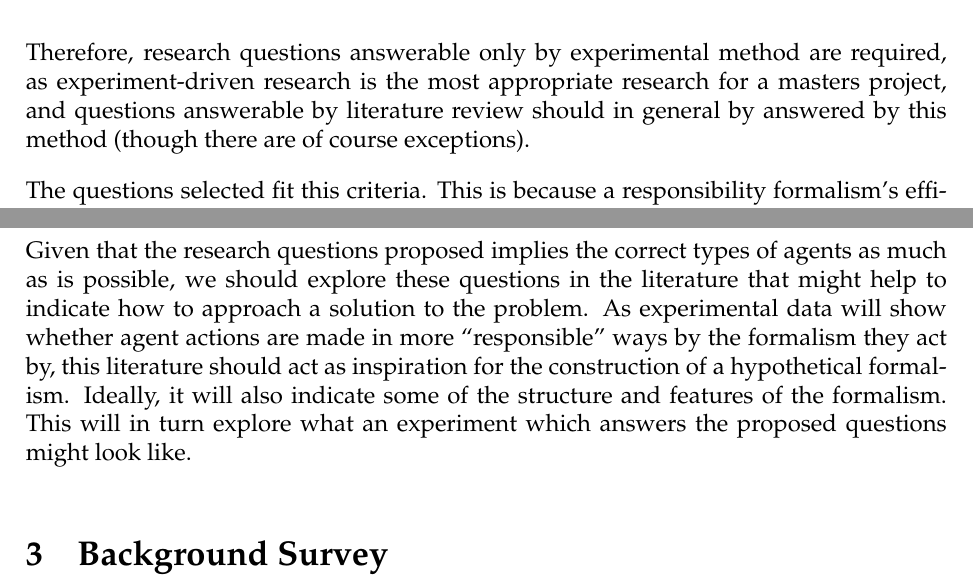
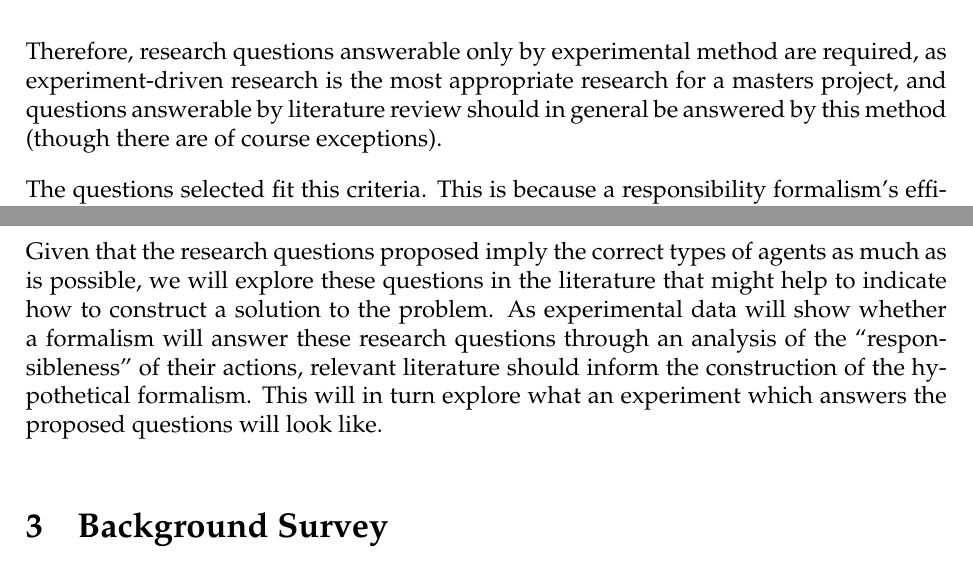
Before and after one commit to probablytom/MSci-dissertation, a LaTeX document (mprop.tex, which reads sections/problem_statement.tex): two parts of pages 9 and 10 of 32, joined at a grey line, cut so that both start at the same text. Compiled offline with pdfLaTeX.

Commit message:
More Rebecca-driven edits

```diff
--- a/sections/problem_statement.tex
+++ b/sections/problem_statement.tex
@@ -16,7 +16,7 @@ A desired property of the questions chosen was that they should not be answerabl
     \item Inappropriate for masters level research and therefore unfit for the project at hand.
 \end{enumerate}
 
-Therefore, research questions answerable only by experimental method are required, as experiment-driven research is the most appropriate research for a masters project, and questions answerable by literature review should in general by answered by this method (though there are of course exceptions).\par
+Therefore, research questions answerable only by experimental method are required, as experiment-driven research is the most appropriate research for a masters project, and questions answerable by literature review should in general be answered by this method (though there are of course exceptions).\par
 
 The questions selected fit this criteria. This is because a responsibility formalism's efficacy in directing agent decisions and assisting an agent in assessing the responsibility of other agents is unclear upon the construction of the formalism. As will be explored, when the proposed formalism is fully defined, experiments must be undertaken in order to tweak the formalism's structure so as to effectively answer the questions --- experimental data is required to determine whether agent decisions are suitably swayed and algorithms can properly assess other agents' responsibility. Therefore, the questions provided meet the requirement for experimental exploration.\par
 
@@ -27,8 +27,7 @@ It can be seen that the research questions proposed limit the scope of the agent
 
 For an agent to assess the actions of other agents, one would want that agent to be able to come to different conclusions about the actions of other agents than that agent did --- it would therefore have to make use of a subjective interpretation function to come to these analyses. While this interpretation function isn't strictly necessitated by the agents a formalism would apply to --- there are other ways to introduce subjectivity, such as differing training data on learning algorithms --- it suggests development in this direction, as an interpretation function would be a very simple and not very limiting way to introduce this subjectivity. Parametrising this interpretation function by the current environment would also ensure an agent was reflective, making the interpretation function approach particularly appealing and admitting the final trait suggested by the problem context in \cref{subsec:types-of-agents}.\par
 
-Given that the research questions proposed implies the correct types of agents as much as is possible, we should explore these questions in the literature that might help to indicate how to approach a solution to the problem. As experimental data will show whether agent actions are made in more ``responsible'' ways by the formalism they act by, this literature should act as inspiration for the construction of a hypothetical formalism. Ideally, it will also indicate some of the structure and features of the formalism. This will in turn explore what an experiment which answers the proposed questions might look like.\par
-
+Given that the research questions proposed imply the correct types of agents as much as is possible, we will explore these questions in the literature that might help to indicate how to construct a solution to the problem. As experimental data will show whether a formalism will answer these research questions through an analysis of the ``responsibleness'' of their actions, relevant literature should inform the construction of the hypothetical formalism. This will in turn explore what an experiment which answers the proposed questions will look like.\par
 
 % Computational responsibility is a complex area with lots of incidentally related work, but no specific relevant literature. Instead of focusing on the responsibilities of artificial agents, their responsibilities are implied by the construction of the agent itself. It might employ algorithms for driving without human guidance, or classify network traffic in an attempt to flag attempts at a system's security. In these instances, lots of somewhat-related work has been done on computational \emph{trust}: can one artificial agent trust another?\par
 %
```
Also changed, not shown: sections/intro.tex (+1 -1 lines), MSci_proposal.pdf.
